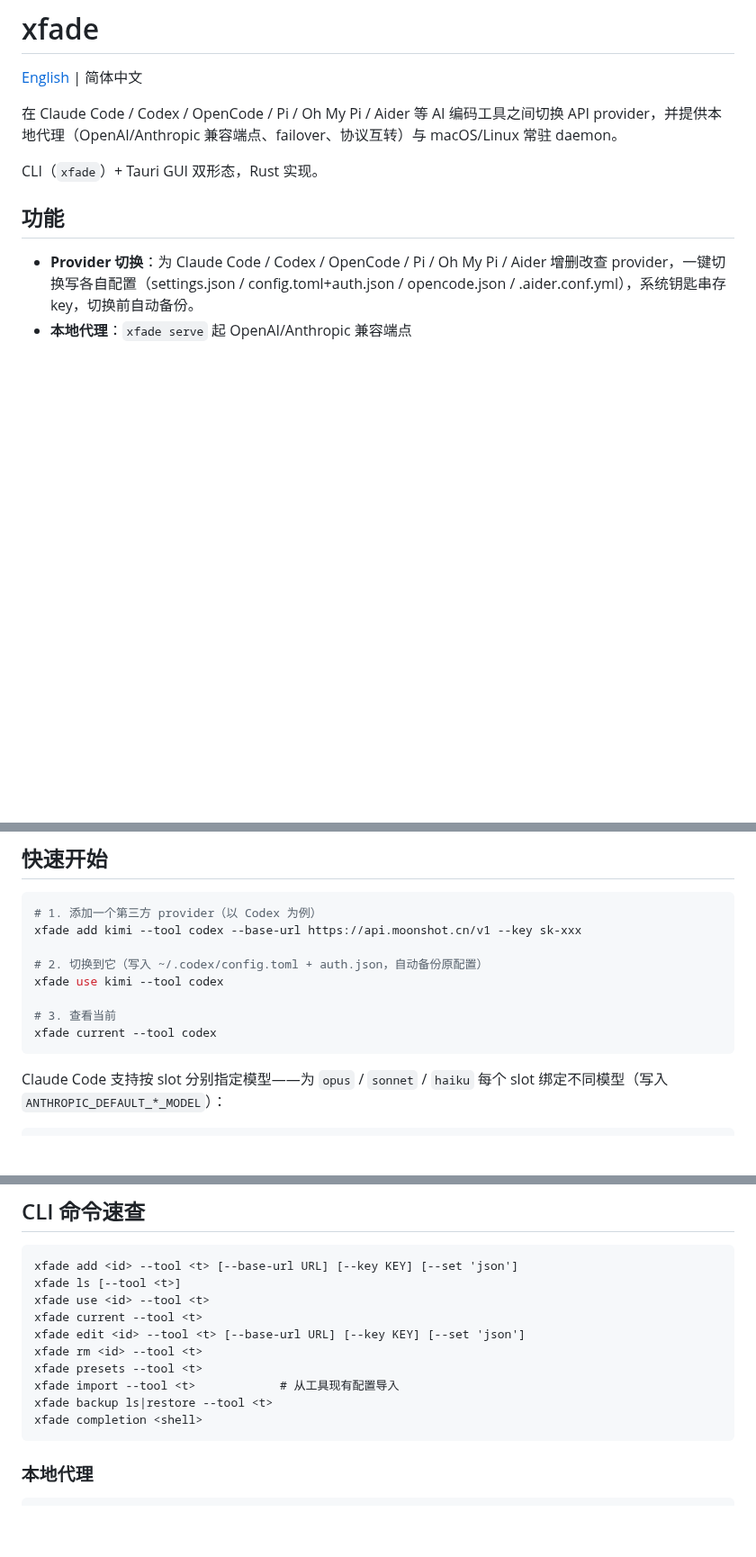
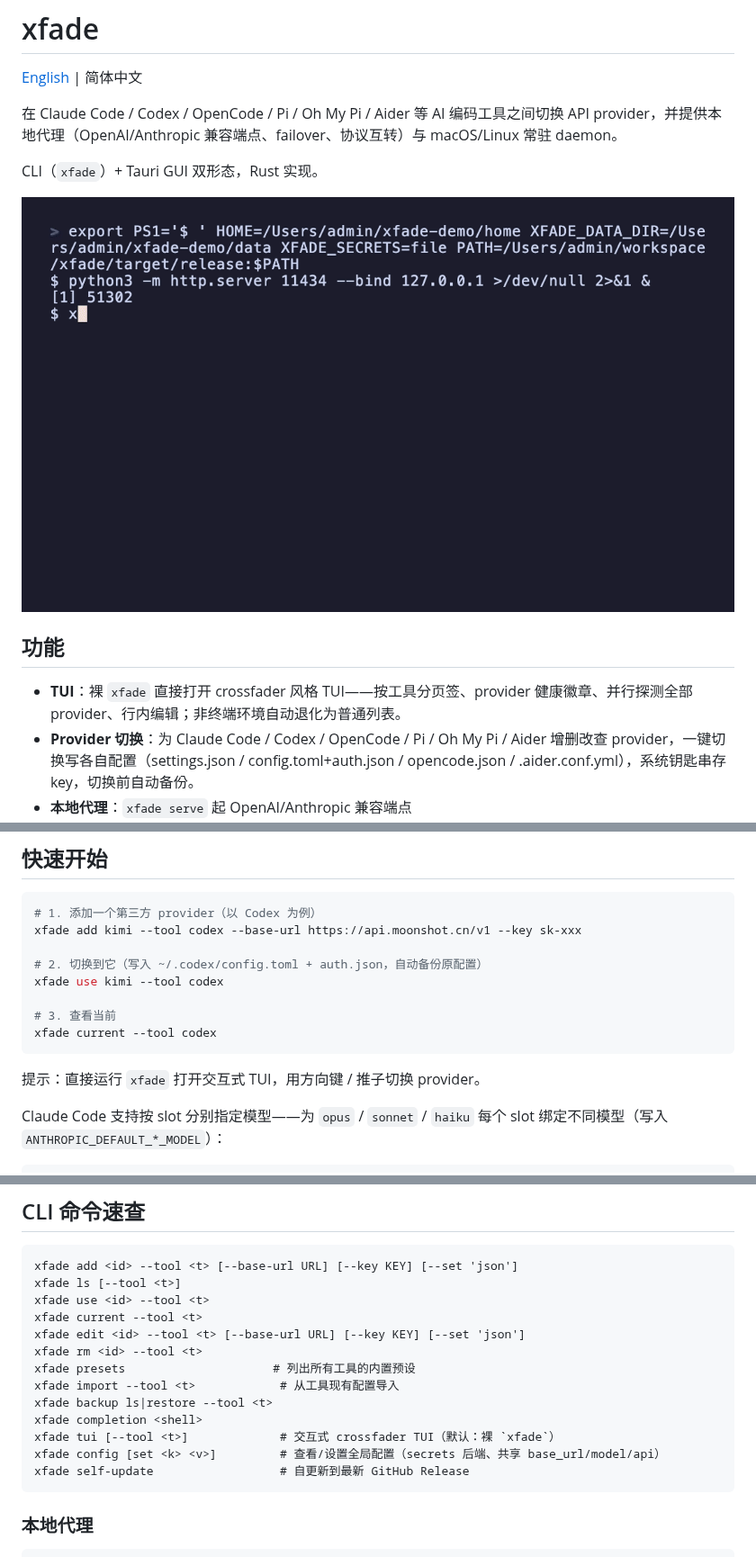
Before and after one commit to xfade-dev/xfade, a Markdown page: README.zh-CN.md, 3 parts joined by grey strips. Shown at 90% size. GitHub-like rendering; pictures changed too: docs/demo.gif (added); blank space fills up the shorter version.

````diff
--- a/README.zh-CN.md
+++ b/README.zh-CN.md
@@ -6,8 +6,11 @@
 
 CLI（`xfade`）+ Tauri GUI 双形态，Rust 实现。
 
+![xfade TUI —— crossfader 演示](docs/demo.gif)
+
 ## 功能
 
+- **TUI**：裸 `xfade` 直接打开 crossfader 风格 TUI——按工具分页签、provider 健康徽章、并行探测全部 provider、行内编辑；非终端环境自动退化为普通列表。
 - **Provider 切换**：为 Claude Code / Codex / OpenCode / Pi / Oh My Pi / Aider 增删改查 provider，一键切换写各自配置（settings.json / config.toml+auth.json / opencode.json / .aider.conf.yml），系统钥匙串存 key，切换前自动备份。
 - **本地代理**：`xfade serve` 起 OpenAI/Anthropic 兼容端点（`/v1/chat/completions`、`/v1/messages`、`/v1/responses`、`/v1/models`），支持路由 failover、熔断、token 统计、请求日志。
 - **协议互转**：Anthropic↔OpenAI 双向转换（`target_protocol`），让客户端与上游协议解耦。
@@ -48,6 +51,8 @@ xfade use kimi --tool codex
 xfade current --tool codex
 ```
 
+提示：直接运行 `xfade` 打开交互式 TUI，用方向键 / 推子切换 provider。
+
 Claude Code 支持按 slot 分别指定模型——为 `opus` / `sonnet` / `haiku` 每个 slot
 绑定不同模型（写入 `ANTHROPIC_DEFAULT_*_MODEL`）：
 
@@ -69,10 +74,13 @@ xfade use <id> --tool <t>
 xfade current --tool <t>
 xfade edit <id> --tool <t> [--base-url URL] [--key KEY] [--set 'json']
 xfade rm <id> --tool <t>
-xfade presets --tool <t>
+xfade presets                     # 列出所有工具的内置预设
 xfade import --tool <t>            # 从工具现有配置导入
 xfade backup ls|restore --tool <t>
 xfade completion <shell>
+xfade tui [--tool <t>]             # 交互式 crossfader TUI（默认：裸 `xfade`）
+xfade config [set <k> <v>]         # 查看/设置全局配置（secrets 后端、共享 base_url/model/api）
+xfade self-update                  # 自更新到最新 GitHub Release
 ```
 
 ### 本地代理
````
Also changed, not shown: CHANGELOG.md (+12 -0 lines), README.md (+9 -1 lines), 3 other files.
